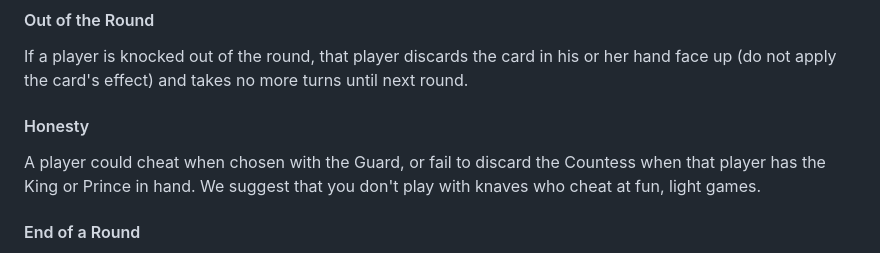
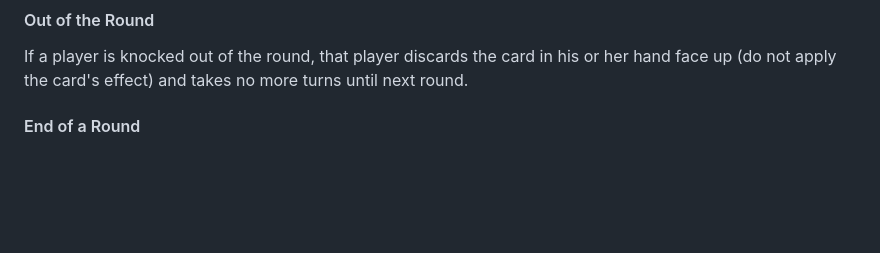
Before and after one commit to Annalisa11/love-letters, a Markdown page: README.md, the part around one of its changes. GitHub-like rendering; blank space fills up the shorter version.

```diff
--- a/README.md
+++ b/README.md
@@ -44,10 +44,6 @@ Once you finish applying the card's effect, the turn passes to the player on you
 #### Out of the Round
 
 If a player is knocked out of the round, that player discards the card in his or her hand face up (do not apply the card's effect) and takes no more turns until next round.
-
-#### Honesty
-
-A player could cheat when chosen with the Guard, or fail to discard the Countess when that player has the King or Prince in hand. We suggest that you don't play with knaves who cheat at fun, light games.
 
 
 #### End of a Round
```
Also changed, not shown: other parts of README.md (+5 -5 lines).
